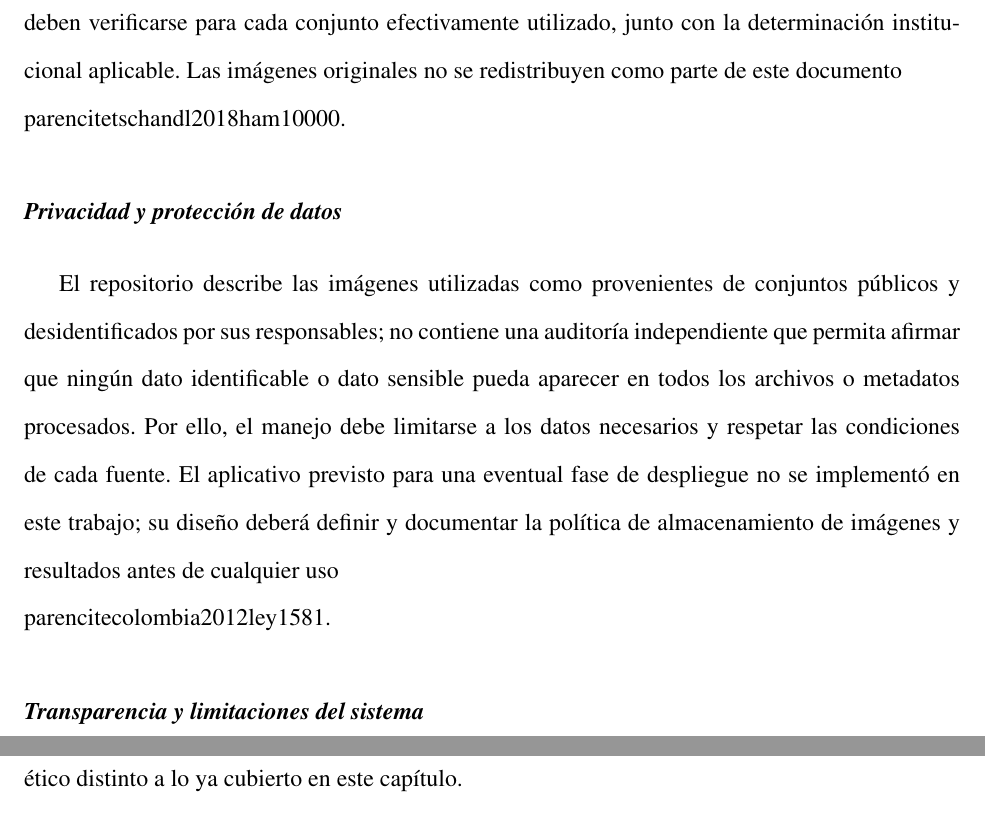
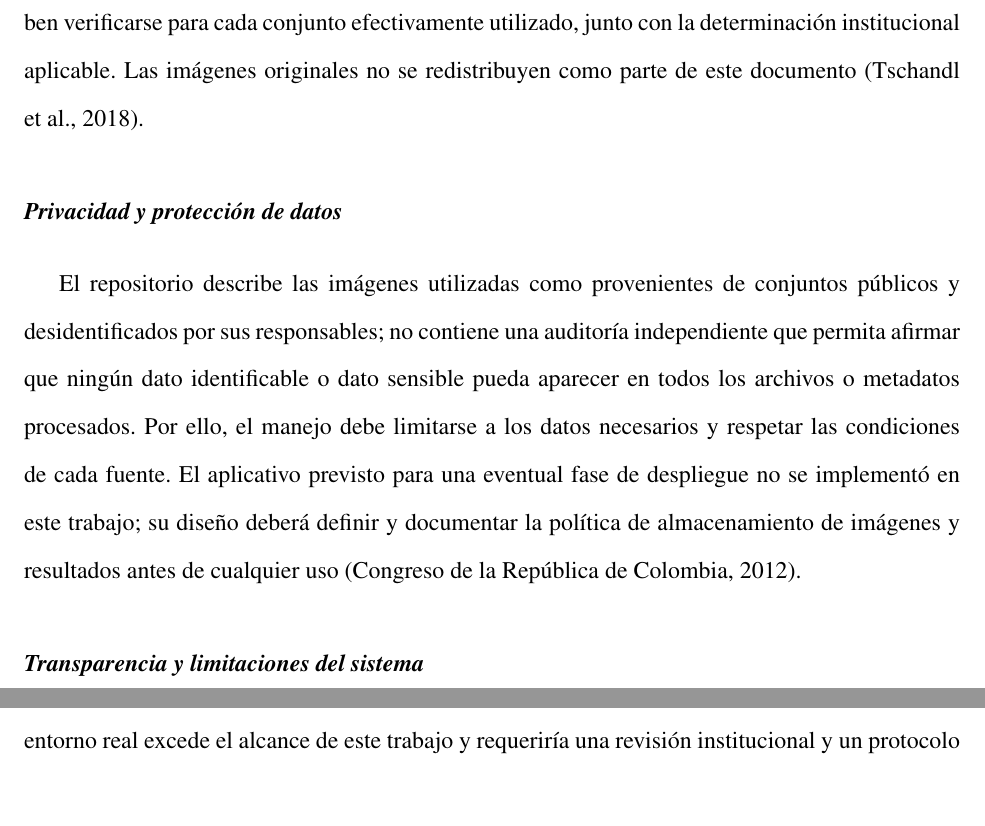
Before and after one commit to Paulasaah/Anteproyecto, a LaTeX document (main.tex, which reads capitulos/marco_normativo.tex): two parts of pages 44 and 46 of 111 before the commit and two parts of pages 44 and 45 of 111 after it, joined at a grey line, cut so that both start at the same text, the shorter picture padded with empty space. Compiled offline with pdfLaTeX.

Commit message:
fix: restore APA citations in normative framework

```diff
--- a/capitulos/marco_normativo.tex
+++ b/capitulos/marco_normativo.tex
@@ -30,11 +30,11 @@ El presente proyecto involucra el uso de imágenes clínicas de lesiones cutáne
 
 \subsection{Uso de datos clínicos e imágenes de pacientes}
 
-Según los registros del proyecto revisados, el entrenamiento y la evaluación se basan en conjuntos de imágenes públicos, entre ellos HAM10000, ISIC Archive y PAD-UFES-20; no se documenta recolección primaria de imágenes de pacientes para este trabajo. La disponibilidad pública no implica que todos los conjuntos tengan la misma licencia ni permite concluir por sí sola que exista una exención de consentimiento o de revisión ética. Las condiciones de uso y redistribución deben verificarse para cada conjunto efectivamente utilizado, junto con la determinación institucional aplicable. Las imágenes originales no se redistribuyen como parte de este documento \\parencite{tschandl2018ham10000}.
+Según los registros del proyecto revisados, el entrenamiento y la evaluación se basan en conjuntos de imágenes públicos, entre ellos HAM10000, ISIC Archive y PAD-UFES-20; no se documenta recolección primaria de imágenes de pacientes para este trabajo. La disponibilidad pública no implica que todos los conjuntos tengan la misma licencia ni permite concluir por sí sola que exista una exención de consentimiento o de revisión ética. Las condiciones de uso y redistribución deben verificarse para cada conjunto efectivamente utilizado, junto con la determinación institucional aplicable. Las imágenes originales no se redistribuyen como parte de este documento \parencite{tschandl2018ham10000}.
 
 \subsection{Privacidad y protección de datos}
 
-El repositorio describe las imágenes utilizadas como provenientes de conjuntos públicos y desidentificados por sus responsables; no contiene una auditoría independiente que permita afirmar que ningún dato identificable o dato sensible pueda aparecer en todos los archivos o metadatos procesados. Por ello, el manejo debe limitarse a los datos necesarios y respetar las condiciones de cada fuente. El aplicativo previsto para una eventual fase de despliegue no se implementó en este trabajo; su diseño deberá definir y documentar la política de almacenamiento de imágenes y resultados antes de cualquier uso \\parencite{colombia2012ley1581}.
+El repositorio describe las imágenes utilizadas como provenientes de conjuntos públicos y desidentificados por sus responsables; no contiene una auditoría independiente que permita afirmar que ningún dato identificable o dato sensible pueda aparecer en todos los archivos o metadatos procesados. Por ello, el manejo debe limitarse a los datos necesarios y respetar las condiciones de cada fuente. El aplicativo previsto para una eventual fase de despliegue no se implementó en este trabajo; su diseño deberá definir y documentar la política de almacenamiento de imágenes y resultados antes de cualquier uso \parencite{colombia2012ley1581}.
 
 \subsection{Transparencia y limitaciones del sistema}
 
```
